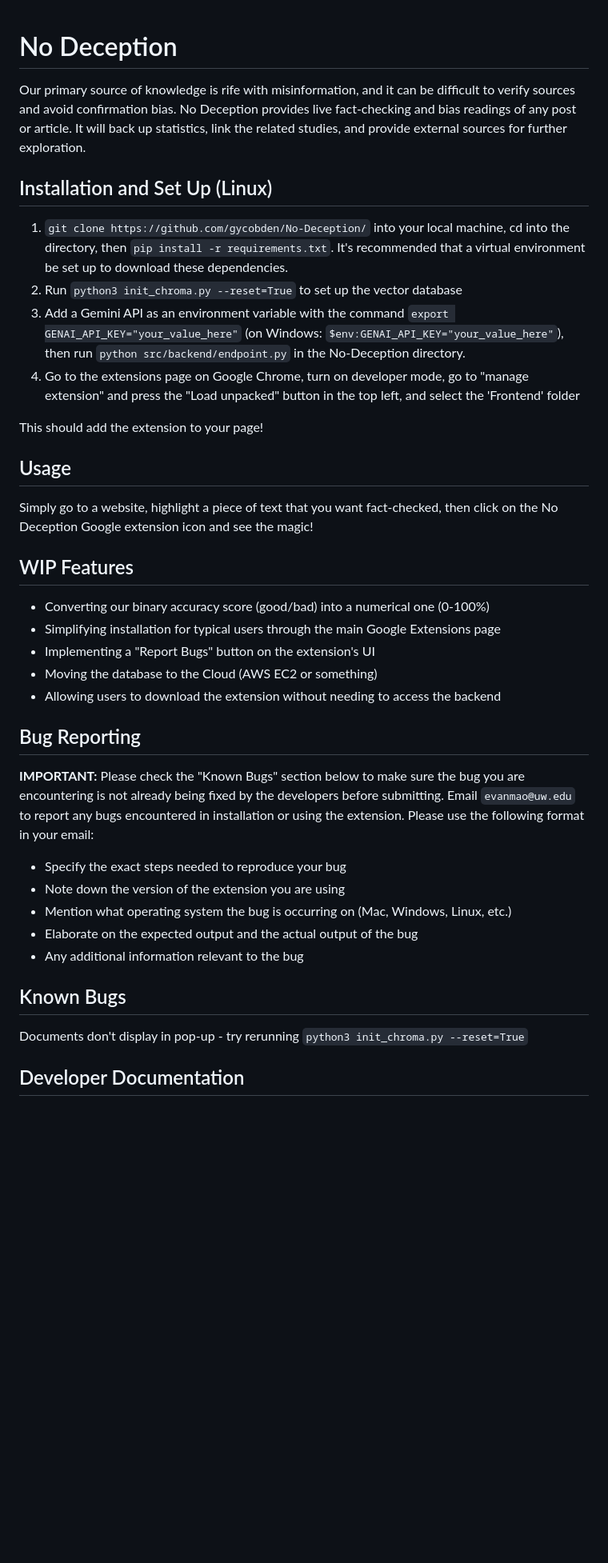
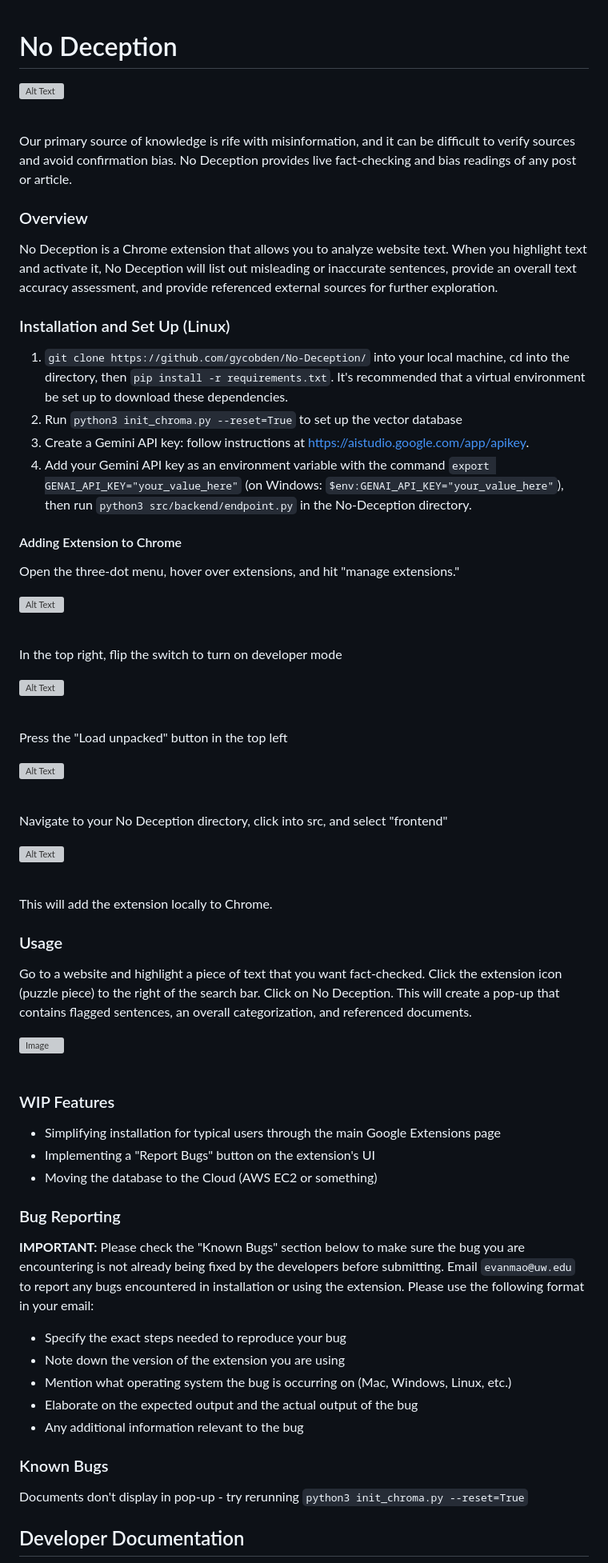
Before and after one commit to gycobden/No-Deception, a Markdown page: README.md, the part around the change printed below. Shown: that part at 80% size. Rendered like a GitHub page; blank space fills up the shorter version; grey boxes are pictures that could not be loaded.

Commit message:
Revised readme with better user guide
Resized headers, added images to user guide, fixed inconsistencies and typos

````diff
--- a/README.md
+++ b/README.md
@@ -1,25 +1,49 @@
 # No Deception
-Our primary source of knowledge is rife with misinformation, and it can be difficult to verify sources and avoid confirmation bias. No Deception provides live fact-checking and bias readings of any post or article. It will back up statistics, link the related studies, and provide external sources for further exploration.
 
-## Installation and Set Up (Linux)
+<img src="https://github.com/gycobden/No-Deception/blob/main/src/frontend/img/shield_logo.png" alt="Alt Text" width="200" height="auto"><br><br>
+
+Our primary source of knowledge is rife with misinformation, and it can be difficult to verify sources and avoid confirmation bias. No Deception provides live fact-checking and bias readings of any post or article.
+
+### Overview
+No Deception is a Chrome extension that allows you to analyze website text. When you highlight text and activate it, No Deception will list out misleading or inaccurate sentences, provide an overall text accuracy assessment, and provide referenced external sources for further exploration.
+
+### Installation and Set Up (Linux)
 1) ```git clone https://github.com/gycobden/No-Deception/``` into your local machine, cd into the directory, then ```pip install -r requirements.txt```. It's recommended that a virtual environment be set up to download these dependencies.
 2) Run ```python3 init_chroma.py --reset=True``` to set up the vector database
-3) Add a Gemini API as an environment variable with the command ```export GENAI_API_KEY="your_value_here"``` (on Windows: ```$env:GENAI_API_KEY="your_value_here"```), then run ```python src/backend/endpoint.py``` in the No-Deception directory.
-4) Go to the extensions page on Google Chrome, turn on developer mode, go to "manage extension" and press the "Load unpacked" button in the top left, and select the 'Frontend' folder
+3) Create a Gemini API key: follow instructions at https://aistudio.google.com/app/apikey.
+4) Add your Gemini API key as an environment variable with the command ```export GENAI_API_KEY="your_value_here"``` (on Windows: ```$env:GENAI_API_KEY="your_value_here"```), then run ```python3 src/backend/endpoint.py``` in the No-Deception directory.
 
-This should add the extension to your page!
+#### Adding Extension to Chrome
+Open the three-dot menu, hover over extensions, and hit "manage extensions."
 
-## Usage
-Simply go to a website, highlight a piece of text that you want fact-checked, then click on the No Deception Google extension icon and see the magic!
+<img src="https://github.com/user-attachments/assets/70401681-fef4-4a5f-82b4-5e25cf4746a3" alt="Alt Text" width="800" height="auto"><br><br>
 
-## WIP Features
-- Converting our binary accuracy score (good/bad) into a numerical one (0-100%)
+In the top right, flip the switch to turn on developer mode
+
+<img src="https://github.com/user-attachments/assets/0eb33977-cacb-4eca-b618-9ba27e4816ff" alt="Alt Text" width="800" height="auto"><br><br>
+
+Press the "Load unpacked" button in the top left
+
+<img src="https://github.com/user-attachments/assets/54840102-654a-47b6-b2e1-4f77b509b564" alt="Alt Text" width="400" height="auto"><br><br>
+
+Navigate to your No Deception directory, click into src, and select "frontend"
+
+<img src="https://github.com/user-attachments/assets/589fde44-856c-42e3-a94a-b35eaddfba79" alt="Alt Text" width="400" height="auto"><br><br>
+
+This will add the extension locally to Chrome.
+
+
+### Usage
+Go to a website and highlight a piece of text that you want fact-checked. Click the extension icon (puzzle piece) to the right of the search bar. Click on No Deception. This will create a pop-up that contains flagged sentences, an overall categorization, and referenced documents.
+
+![Image](https://github.com/user-attachments/assets/1c50082f-9c6a-433c-a5a9-7e98dff8d601)<br><br>
+
+### WIP Features
 - Simplifying installation for typical users through the main Google Extensions page
 - Implementing a "Report Bugs" button on the extension's UI
 - Moving the database to the Cloud (AWS EC2 or something)
-- Allowing users to download the extension without needing to access the backend
 
-## Bug Reporting
+### Bug Reporting
 **IMPORTANT:** Please check the "Known Bugs" section below to make sure the bug you are encountering is not already being fixed by the developers before submitting.
 Email ```evanmao@uw.edu``` to report any bugs encountered in installation or using the extension. Please use the following format in your email:
 - Specify the exact steps needed to reproduce your bug
@@ -28,7 +52,7 @@
 - Elaborate on the expected output and the actual output of the bug
 - Any additional information relevant to the bug
 
-## Known Bugs
+### Known Bugs
 Documents don't display in pop-up - try rerunning ```python3 init_chroma.py --reset=True```
 
 ## Developer Documentation
````
Also changed, not shown: other parts of README.md (+17 -23 lines).
